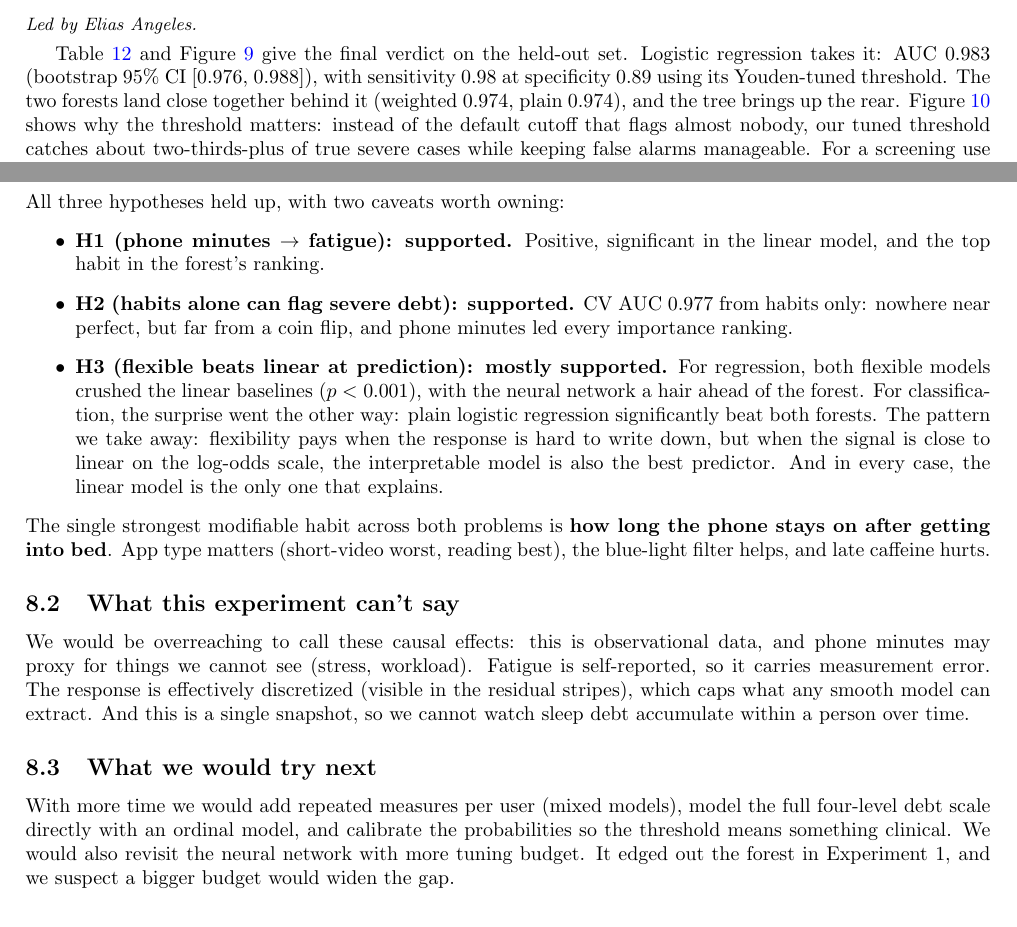
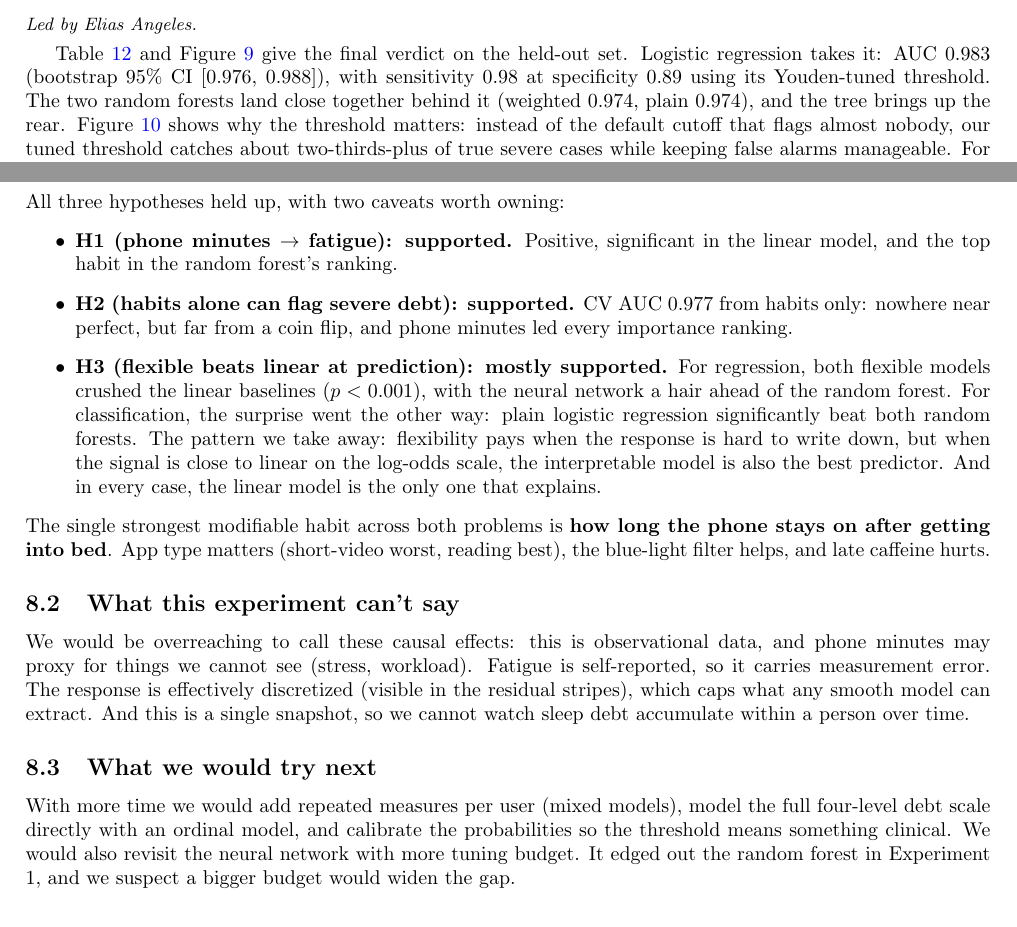
Before and after one commit to haadisaqib/MATH4322-sleep-debt-project, a LaTeX paper (report.tex): two parts of pages 11 and 14 of 15, joined at a grey line, cut so that both start at the same text. Compiled offline with pdfLaTeX.

Commit message:
language change suggestion by elias

```diff
--- a/report.tex
+++ b/report.tex
@@ -240,7 +240,7 @@ For each classifier we generated out-of-fold probabilities on the training set (
 
 \subsection{Test results}
 \lead{Elias Angeles}
-Table~\ref{tab:q2test} and Figure~\ref{fig:q2roc} give the final verdict on the held-out set. Logistic regression takes it: AUC \testAucGlm{} (bootstrap 95\% CI [\bootAucLo{}, \bootAucHi{}]), with sensitivity \sensGlm{} at specificity \specGlm{} using its Youden-tuned threshold. The two forests land close together behind it (weighted \testAucRf{}, plain \testAucRfNW{}), and the tree brings up the rear. Figure~\ref{fig:q2probs} shows why the threshold matters: instead of the default cutoff that flags almost nobody, our tuned threshold catches about two-thirds-plus of true severe cases while keeping false alarms manageable. For a screening use case (``should this person tighten their bedtime routine?''), we would happily trade even more specificity for sensitivity.
+Table~\ref{tab:q2test} and Figure~\ref{fig:q2roc} give the final verdict on the held-out set. Logistic regression takes it: AUC \testAucGlm{} (bootstrap 95\% CI [\bootAucLo{}, \bootAucHi{}]), with sensitivity \sensGlm{} at specificity \specGlm{} using its Youden-tuned threshold. The two random forests land close together behind it (weighted \testAucRf{}, plain \testAucRfNW{}), and the tree brings up the rear. Figure~\ref{fig:q2probs} shows why the threshold matters: instead of the default cutoff that flags almost nobody, our tuned threshold catches about two-thirds-plus of true severe cases while keeping false alarms manageable. For a screening use case (``should this person tighten their bedtime routine?''), we would happily trade even more specificity for sensitivity.
 
 \begin{table}[htbp]
 \centering
@@ -279,9 +279,9 @@ The pruned tree compresses the same signal into a few readable splits (long phon
 \subsection{What we found}
 All three hypotheses held up, with two caveats worth owning:
 \begin{itemize}
-  \item \textbf{H1 (phone minutes $\rightarrow$ fatigue): supported.} Positive, significant in the linear model, and the top habit in the forest's ranking.
+  \item \textbf{H1 (phone minutes $\rightarrow$ fatigue): supported.} Positive, significant in the linear model, and the top habit in the random forest's ranking.
   \item \textbf{H2 (habits alone can flag severe debt): supported.} CV AUC \cvAucGlm{} from habits only: nowhere near perfect, but far from a coin flip, and phone minutes led every importance ranking.
-  \item \textbf{H3 (flexible beats linear at prediction): mostly supported.} For regression, both flexible models crushed the linear baselines ($p < 0.001$), with the neural network a hair ahead of the forest. For classification, the surprise went the other way: plain logistic regression significantly beat both forests. The pattern we take away: flexibility pays when the response is hard to write down, but when the signal is close to linear on the log-odds scale, the interpretable model is also the best predictor. And in every case, the linear model is the only one that explains.
+  \item \textbf{H3 (flexible beats linear at prediction): mostly supported.} For regression, both flexible models crushed the linear baselines ($p < 0.001$), with the neural network a hair ahead of the random forest. For classification, the surprise went the other way: plain logistic regression significantly beat both random forests. The pattern we take away: flexibility pays when the response is hard to write down, but when the signal is close to linear on the log-odds scale, the interpretable model is also the best predictor. And in every case, the linear model is the only one that explains.
 \end{itemize}
 The single strongest modifiable habit across both problems is \textbf{how long the phone stays on after getting into bed}. App type matters (short-video worst, reading best), the blue-light filter helps, and late caffeine hurts.
 
@@ -289,7 +289,7 @@ The single strongest modifiable habit across both problems is \textbf{how long t
 We would be overreaching to call these causal effects: this is observational data, and phone minutes may proxy for things we cannot see (stress, workload). Fatigue is self-reported, so it carries measurement error. The response is effectively discretized (visible in the residual stripes), which caps what any smooth model can extract. And this is a single snapshot, so we cannot watch sleep debt accumulate within a person over time.
 
 \subsection{What we would try next}
-With more time we would add repeated measures per user (mixed models), model the full four-level debt scale directly with an ordinal model, and calibrate the probabilities so the threshold means something clinical. We would also revisit the neural network with more tuning budget. It edged out the forest in Experiment 1, and we suspect a bigger budget would widen the gap.
+With more time we would add repeated measures per user (mixed models), model the full four-level debt scale directly with an ordinal model, and calibrate the probabilities so the threshold means something clinical. We would also revisit the neural network with more tuning budget. It edged out the random forest in Experiment 1, and we suspect a bigger budget would widen the gap.
 
 \appendix
 \section{Reproducibility}
```
Also changed, not shown: report.pdf, report.tex (12 more changed lines).
